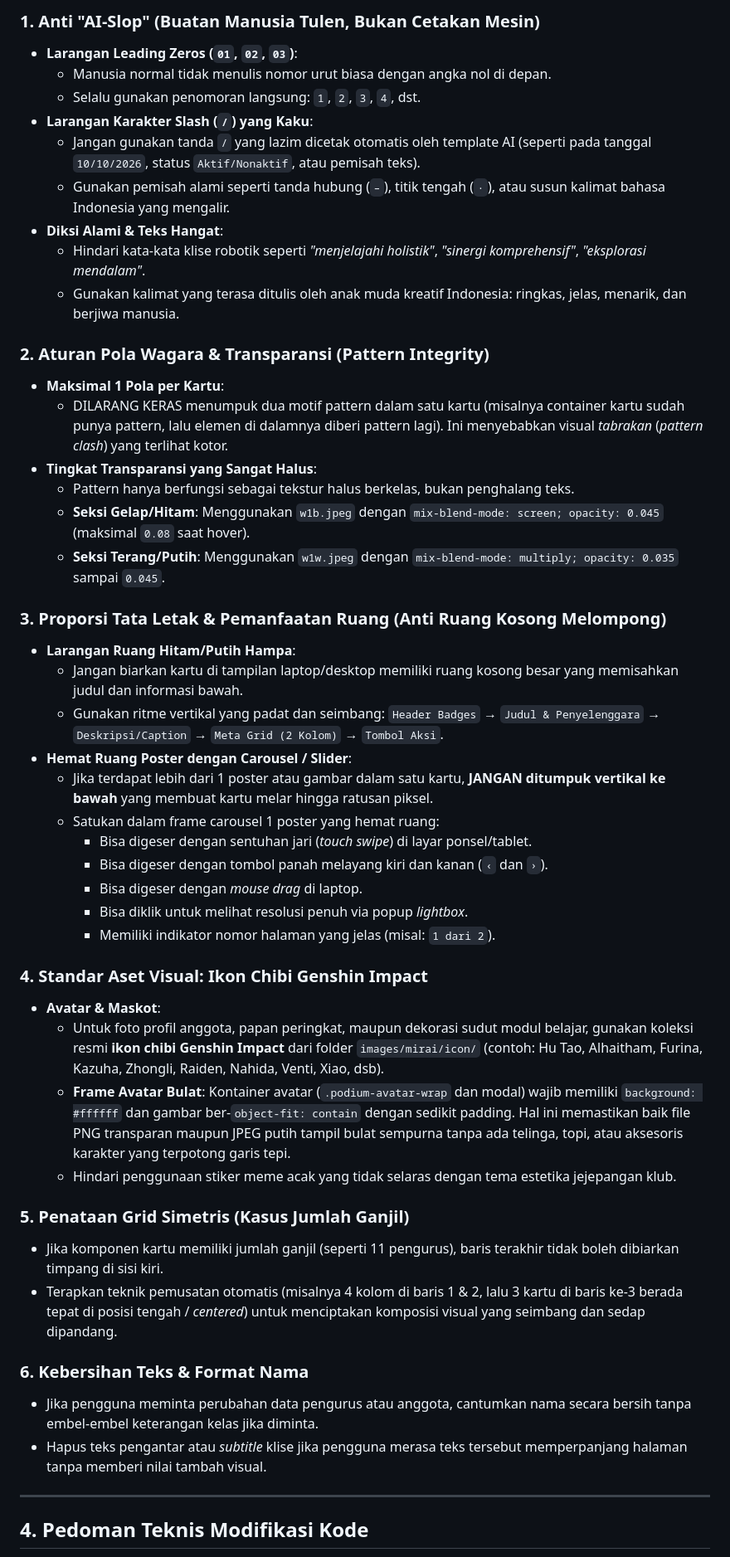
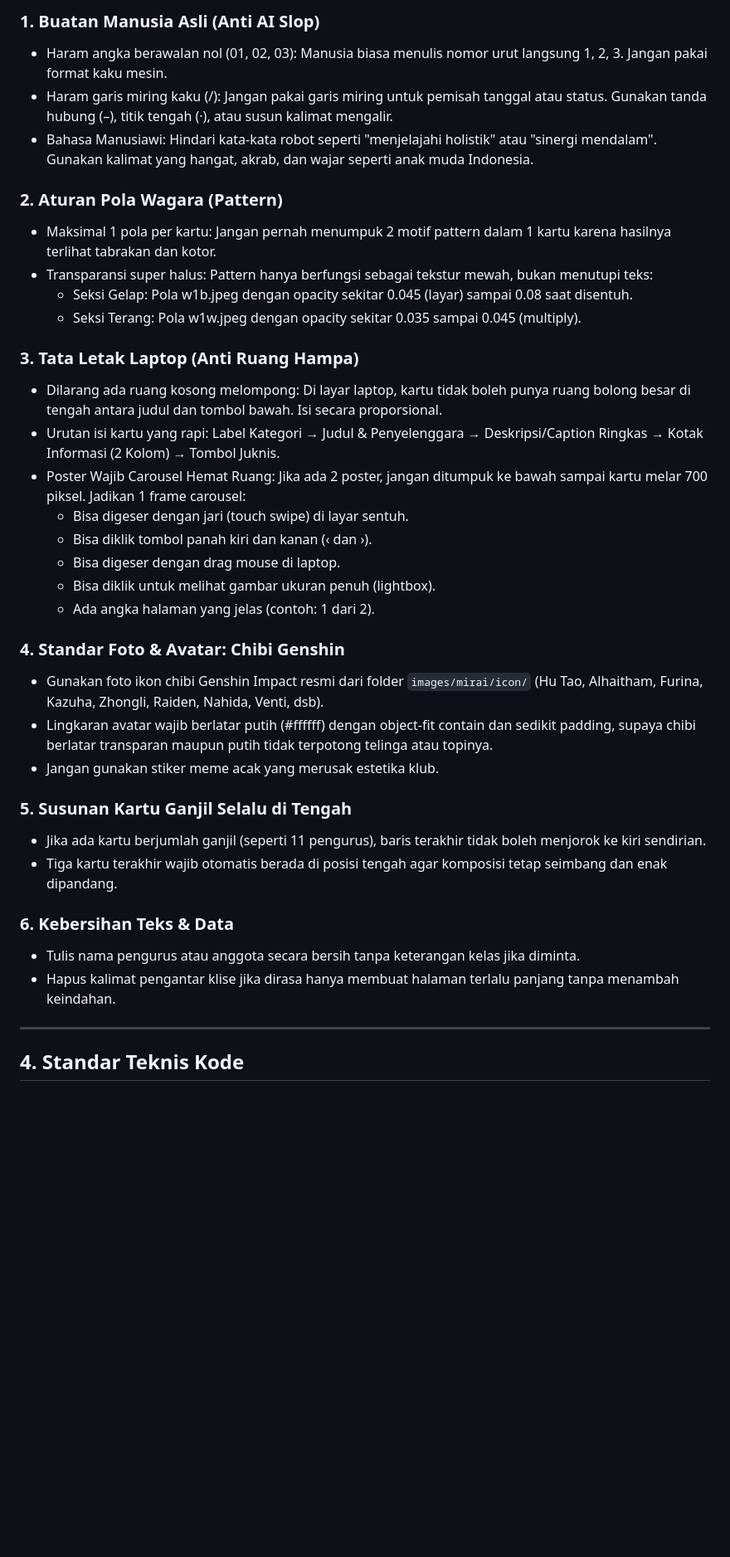
Before and after one commit to Hans46824/Mirai-No-Webu, a Markdown page: agent.md, the part around one of its changes. Shown at 83% size. Rendered like a GitHub page; blank space fills up the shorter version.

Commit message:
docs: rapikan agent.md jadi lebih manusiawi, beri warna, hilangkan spam bintang & rarr, dan matikan spellcheck

```diff
--- a/agent.md
+++ b/agent.md
@@ -51,52 +43,41 @@
 
-### 1. Anti "AI-Slop" (Buatan Manusia Tulen, Bukan Cetakan Mesin)
-- **Larangan Leading Zeros (`01`, `02`, `03`)**:
-  - Manusia normal tidak menulis nomor urut biasa dengan angka nol di depan.
-  - Selalu gunakan penomoran langsung: `1`, `2`, `3`, `4`, dst.
-- **Larangan Karakter Slash (`/`) yang Kaku**:
-  - Jangan gunakan tanda `/` yang lazim dicetak otomatis oleh template AI (seperti pada tanggal `10/10/2026`, status `Aktif/Nonaktif`, atau pemisah teks).
-  - Gunakan pemisah alami seperti tanda hubung (`–`), titik tengah (`·`), atau susun kalimat bahasa Indonesia yang mengalir.
-- **Diksi Alami & Teks Hangat**:
-  - Hindari kata-kata klise robotik seperti *"menjelajahi holistik"*, *"sinergi komprehensif"*, *"eksplorasi mendalam"*.
-  - Gunakan kalimat yang terasa ditulis oleh anak muda kreatif Indonesia: ringkas, jelas, menarik, dan berjiwa manusia.
+### <font color="#ef4444">1. Buatan Manusia Asli (Anti AI Slop)</font>
+- <font color="#ef4444">Haram angka berawalan nol (01, 02, 03):</font> Manusia biasa menulis nomor urut langsung 1, 2, 3. Jangan pakai format kaku mesin.
+- <font color="#ef4444">Haram garis miring kaku (/):</font> Jangan pakai garis miring untuk pemisah tanggal atau status. Gunakan tanda hubung (–), titik tengah (·), atau susun kalimat mengalir.
+- <font color="#10b981">Bahasa Manusiawi:</font> Hindari kata-kata robot seperti "menjelajahi holistik" atau "sinergi mendalam". Gunakan kalimat yang hangat, akrab, dan wajar seperti anak muda Indonesia.
 
-### 2. Aturan Pola Wagara & Transparansi (Pattern Integrity)
-- **Maksimal 1 Pola per Kartu**:
-  - DILARANG KERAS menumpuk dua motif pattern dalam satu kartu (misalnya container kartu sudah punya pattern, lalu elemen di dalamnya diberi pattern lagi). Ini menyebabkan visual *tabrakan* (*pattern clash*) yang terlihat kotor.
-- **Tingkat Transparansi yang Sangat Halus**:
-  - Pattern hanya berfungsi sebagai tekstur halus berkelas, bukan penghalang teks.
-  - **Seksi Gelap/Hitam**: Menggunakan `w1b.jpeg` dengan `mix-blend-mode: screen; opacity: 0.045` (maksimal `0.08` saat hover).
-  - **Seksi Terang/Putih**: Menggunakan `w1w.jpeg` dengan `mix-blend-mode: multiply; opacity: 0.035` sampai `0.045`.
+### <font color="#a855f7">2. Aturan Pola Wagara (Pattern)</font>
+- <font color="#ef4444">Maksimal 1 pola per kartu:</font> Jangan pernah menumpuk 2 motif pattern dalam 1 kartu karena hasilnya terlihat tabrakan dan kotor.
+- <font color="#10b981">Transparansi super halus:</font> Pattern hanya berfungsi sebagai tekstur mewah, bukan menutupi teks:
+  - Seksi Gelap: Pola w1b.jpeg dengan opacity sekitar 0.045 (layar) sampai 0.08 saat disentuh.
+  - Seksi Terang: Pola w1w.jpeg dengan opacity sekitar 0.035 sampai 0.045 (multiply).
 
-### 3. Proporsi Tata Letak & Pemanfaatan Ruang (Anti Ruang Kosong Melompong)
-- **Larangan Ruang Hitam/Putih Hampa**:
-  - Jangan biarkan kartu di tampilan laptop/desktop memiliki ruang kosong besar yang memisahkan judul dan informasi bawah.
-  - Gunakan ritme vertikal yang padat dan seimbang:
-    `Header Badges` &rarr; `Judul & Penyelenggara` &rarr; `Deskripsi/Caption` &rarr; `Meta Grid (2 Kolom)` &rarr; `Tombol Aksi`.
-- **Hemat Ruang Poster dengan Carousel / Slider**:
-  - Jika terdapat lebih dari 1 poster atau gambar dalam satu kartu, **JANGAN ditumpuk vertikal ke bawah** yang membuat kartu melar hingga ratusan piksel.
-  - Satukan dalam frame carousel 1 poster yang hemat ruang:
-    - Bisa digeser dengan sentuhan jari (*touch swipe*) di layar ponsel/tablet.
-    - Bisa digeser dengan tombol panah melayang kiri dan kanan (`‹` dan `›`).
-    - Bisa digeser dengan *mouse drag* di laptop.
-    - Bisa diklik untuk melihat resolusi penuh via popup *lightbox*.
-    - Memiliki indikator nomor halaman yang jelas (misal: `1 dari 2`).
+### <font color="#38bdf8">3. Tata Letak Laptop (Anti Ruang Hampa)</font>
+- <font color="#ef4444">Dilarang ada ruang kosong melompong:</font> Di layar laptop, kartu tidak boleh punya ruang bolong besar di tengah antara judul dan tombol bawah. Isi secara proporsional.
+- <font color="#10b981">Urutan isi kartu yang rapi:</font>
+  Label Kategori → Judul & Penyelenggara → Deskripsi/Caption Ringkas → Kotak Informasi (2 Kolom) → Tombol Juknis.
+- <font color="#ff4f91">Poster Wajib Carousel Hemat Ruang:</font>
+  Jika ada 2 poster, jangan ditumpuk ke bawah sampai kartu melar 700 piksel. Jadikan 1 frame carousel:
+  - Bisa digeser dengan jari (touch swipe) di layar sentuh.
+  - Bisa diklik tombol panah kiri dan kanan (‹ dan ›).
+  - Bisa digeser dengan drag mouse di laptop.
+  - Bisa diklik untuk melihat gambar ukuran penuh (lightbox).
+  - Ada angka halaman yang jelas (contoh: 1 dari 2).
 
-### 4. Standar Aset Visual: Ikon Chibi Genshin Impact
-- **Avatar & Maskot**:
-  - Untuk foto profil anggota, papan peringkat, maupun dekorasi sudut modul belajar, gunakan koleksi resmi **ikon chibi Genshin Impact** dari folder `images/mirai/icon/` (contoh: Hu Tao, Alhaitham, Furina, Kazuha, Zhongli, Raiden, Nahida, Venti, Xiao, dsb).
-  - **Frame Avatar Bulat**: Kontainer avatar (`.podium-avatar-wrap` dan modal) wajib memiliki `background: #ffffff` dan gambar ber-`object-fit: contain` dengan sedikit padding. Hal ini memastikan baik file PNG transparan maupun JPEG putih tampil bulat sempurna tanpa ada telinga, topi, atau aksesoris karakter yang terpotong garis tepi.
-  - Hindari penggunaan stiker meme acak yang tidak selaras dengan tema estetika jejepangan klub.
+### <font color="#f59e0b">4. Standar Foto & Avatar: Chibi Genshin</font>
+- Gunakan foto ikon chibi Genshin Impact resmi dari folder `images/mirai/icon/` (Hu Tao, Alhaitham, Furina, Kazuha, Zhongli, Raiden, Nahida, Venti, dsb).
+- Lingkaran avatar wajib berlatar putih (#ffffff) dengan object-fit contain dan sedikit padding, supaya chibi berlatar transparan maupun putih tidak terpotong telinga atau topinya.
+- Jangan gunakan stiker meme acak yang merusak estetika klub.
 
-### 5. Penataan Grid Simetris (Kasus Jumlah Ganjil)
-- Jika komponen kartu memiliki jumlah ganjil (seperti 11 pengurus), baris terakhir tidak boleh dibiarkan timpang di sisi kiri.
-- Terapkan teknik pemusatan otomatis (misalnya 4 kolom di baris 1 & 2, lalu 3 kartu di baris ke-3 berada tepat di posisi tengah / *centered*) untuk menciptakan komposisi visual yang seimbang dan sedap dipandang.
+### <font color="#10b981">5. Susunan Kartu Ganjil Selalu di Tengah</font>
+- Jika ada kartu berjumlah ganjil (seperti 11 pengurus), baris terakhir tidak boleh menjorok ke kiri sendirian.
+- Tiga kartu terakhir wajib otomatis berada di posisi tengah agar komposisi tetap seimbang dan enak dipandang.
 
-### 6. Kebersihan Teks & Format Nama
-- Jika pengguna meminta perubahan data pengurus atau anggota, cantumkan nama secara bersih tanpa embel-embel keterangan kelas jika diminta.
-- Hapus teks pengantar atau *subtitle* klise jika pengguna merasa teks tersebut memperpanjang halaman tanpa memberi nilai tambah visual.
+### <font color="#38bdf8">6. Kebersihan Teks & Data</font>
+- Tulis nama pengurus atau anggota secara bersih tanpa keterangan kelas jika diminta.
+- Hapus kalimat pengantar klise jika dirasa hanya membuat halaman terlalu panjang tanpa menambah keindahan.
 
 ---
 
-## 4. Pedoman Teknis Modifikasi Kode
+## 4. Standar Teknis Kode
 
```
Also changed, not shown: other parts of agent.md (+31 -47 lines).
